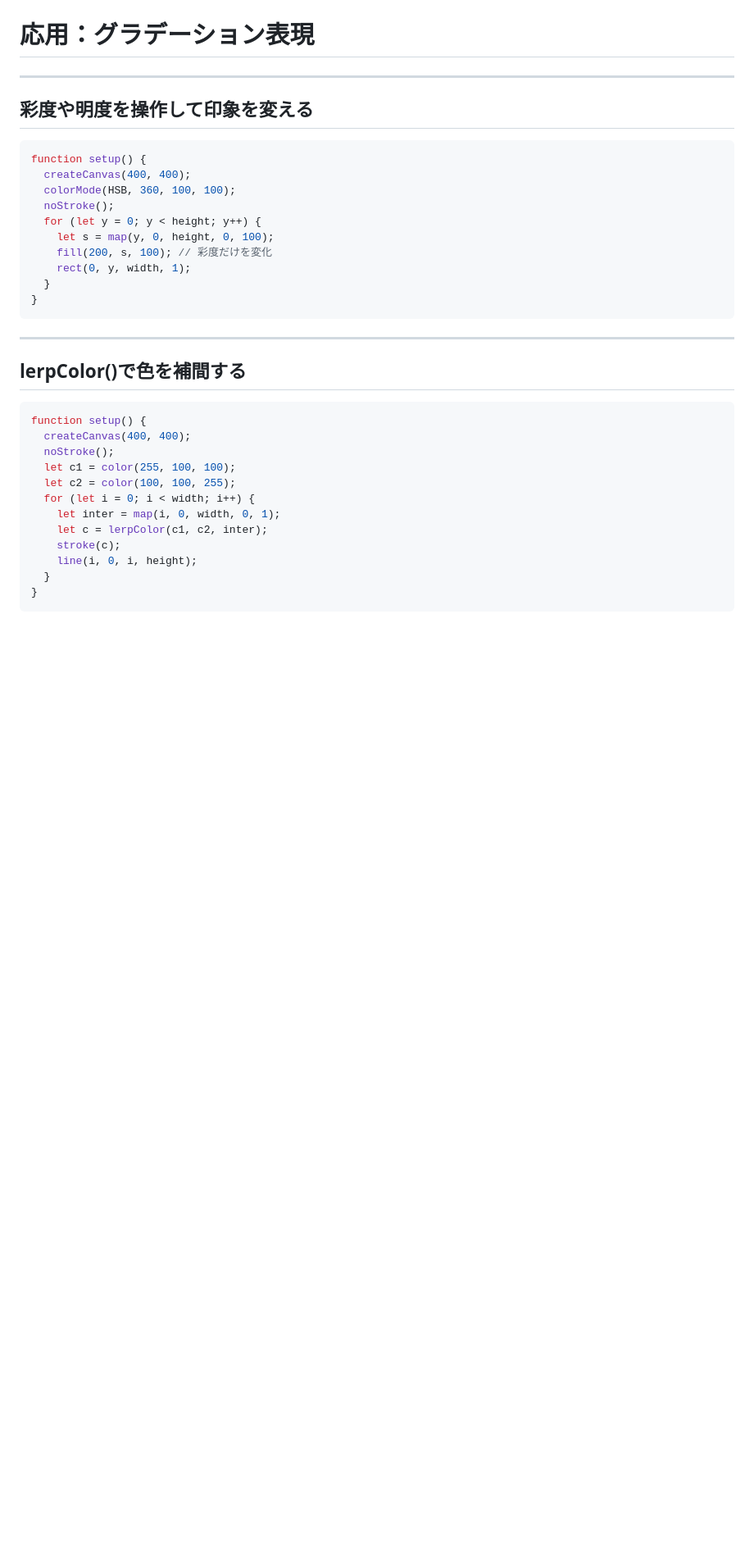
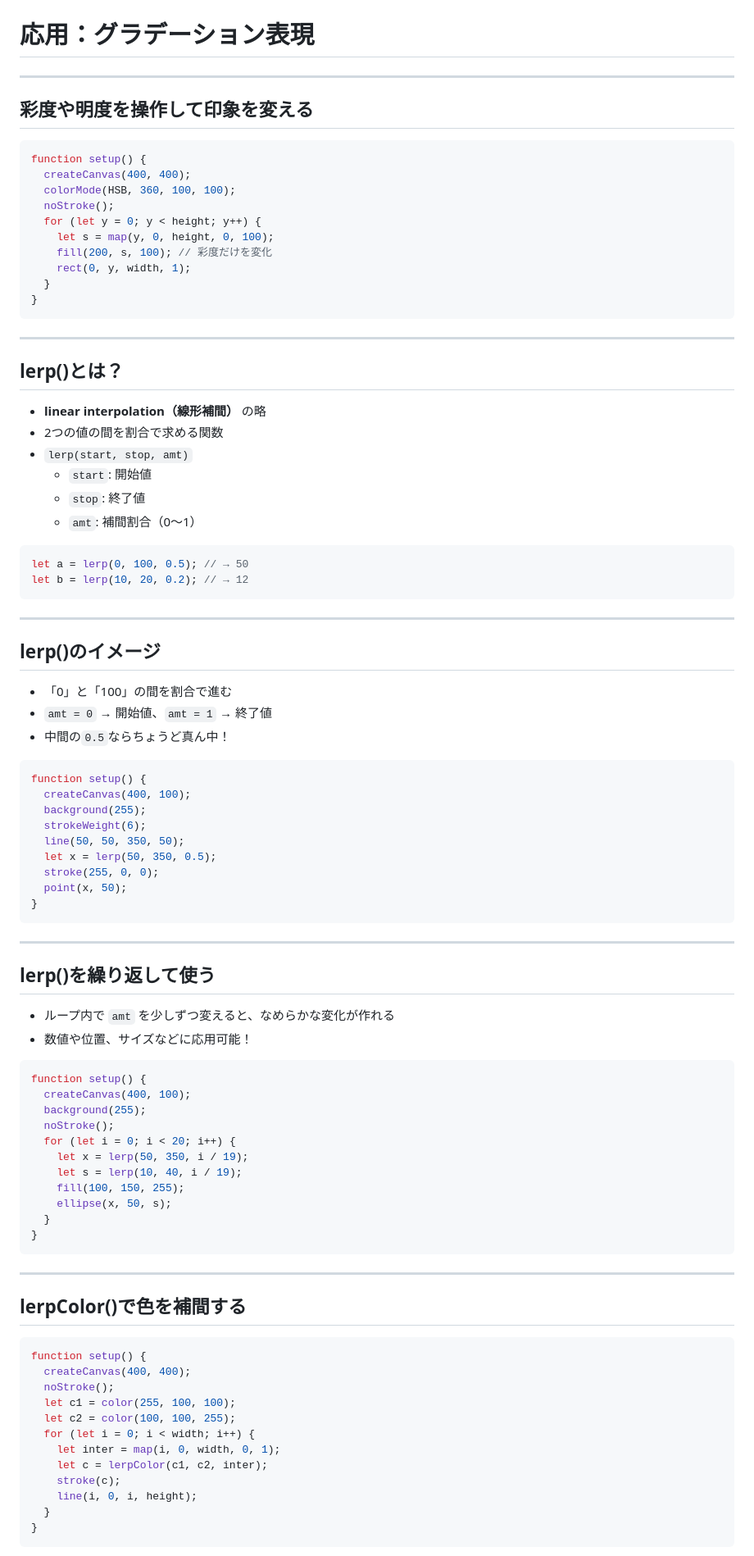
Before and after one commit to takanoma1990/p5js-slides, a Markdown page: slides/2-color_design.md, the part around one of its changes. Shown at 82% size. Rendered like a GitHub page; blank space fills up the shorter version.

````diff
--- a/slides/2-color_design.md
+++ b/slides/2-color_design.md
@@ -396,6 +421,63 @@ function setup() {
     let s = map(y, 0, height, 0, 100);
     fill(200, s, 100); // 彩度だけを変化
     rect(0, y, width, 1);
+  }
+}
+```
+
+---
+
+## lerp()とは？
+
+- **linear interpolation（線形補間）** の略
+- 2つの値の間を割合で求める関数
+- `lerp(start, stop, amt)`
+  - `start`: 開始値
+  - `stop`: 終了値
+  - `amt`: 補間割合（0〜1）
+
+```javascript
+let a = lerp(0, 100, 0.5); // → 50
+let b = lerp(10, 20, 0.2); // → 12
+```
+
+---
+
+## lerp()のイメージ
+
+- 「0」と「100」の間を割合で進む
+- `amt = 0` → 開始値、`amt = 1` → 終了値
+- 中間の`0.5`ならちょうど真ん中！
+
+```javascript
+function setup() {
+  createCanvas(400, 100);
+  background(255);
+  strokeWeight(6);
+  line(50, 50, 350, 50);
+  let x = lerp(50, 350, 0.5);
+  stroke(255, 0, 0);
+  point(x, 50);
+}
+```
+
+---
+
+## lerp()を繰り返して使う
+
+- ループ内で `amt` を少しずつ変えると、なめらかな変化が作れる
+- 数値や位置、サイズなどに応用可能！
+
+```javascript
+function setup() {
+  createCanvas(400, 100);
+  background(255);
+  noStroke();
+  for (let i = 0; i < 20; i++) {
+    let x = lerp(50, 350, i / 19);
+    let s = lerp(10, 40, i / 19);
+    fill(100, 150, 255);
+    ellipse(x, 50, s);
   }
 }
 ```
````
Also changed, not shown: other parts of slides/2-color_design.md (+162 -40 lines), slides/img/第二回/HELLO_COLOR.png (added), slides/img/第二回/Pigment.png (added), slides/img/第二回/Poster_Image.png (added), 1 other file.
